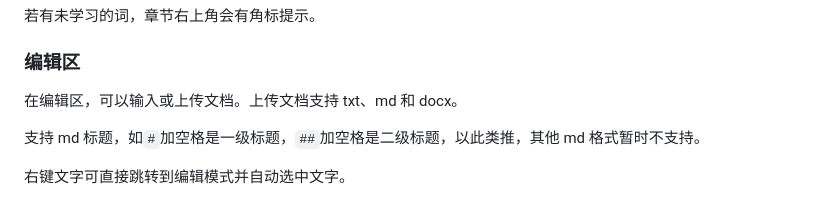
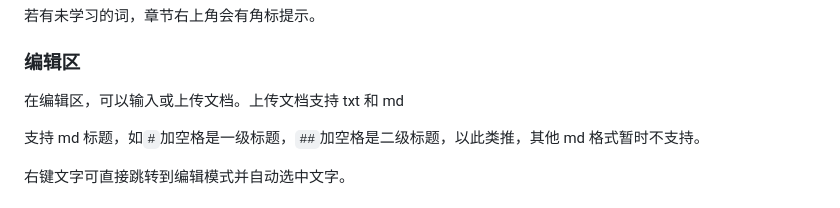
Before and after one commit to xushengfeng/rmbw2, a Markdown page: docs/tutorial.md, the part around the change. Rendered like a GitHub page.

Commit message:
文档 更新

```diff
--- a/docs/tutorial.md
+++ b/docs/tutorial.md
@@ -76,7 +76,7 @@ chatgpt api key，你可以用 [GPT API FREE](https://github.com/chatanywhere/GP
 
 ### 编辑区
 
-在编辑区，可以输入或上传文档。上传文档支持 txt、md 和 docx。
+在编辑区，可以输入或上传文档。上传文档支持 txt 和 md
 
 支持 md 标题，如`#`加空格是一级标题，`##`加空格是二级标题，以此类推，其他 md 格式暂时不支持。
 
```
